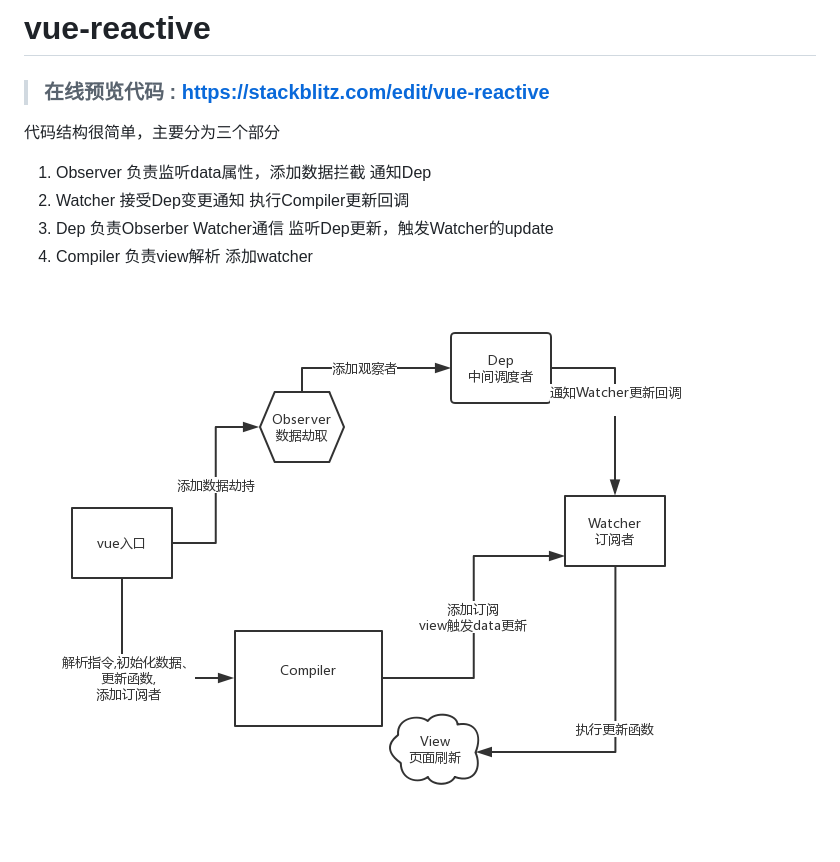
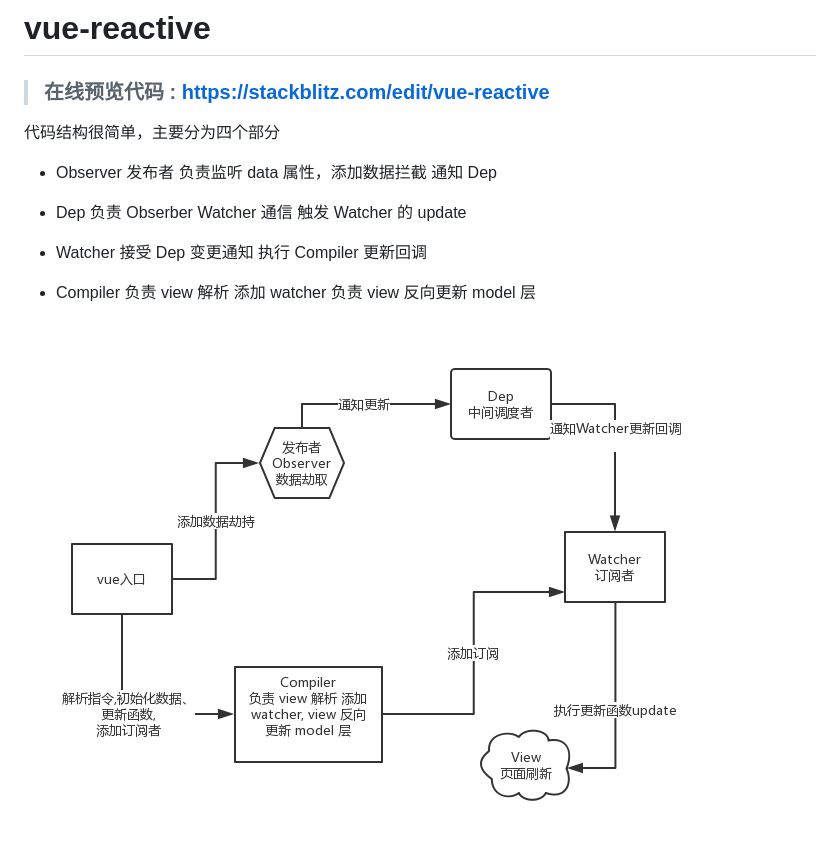
Before and after one commit to richardyou/Vue-reactive, a Markdown page: README.md, the part around the change. GitHub-like rendering; pictures changed too: Vue_reactive.png.

Commit message:
markdown更新 compiler部分问题

```diff
--- a/README.md
+++ b/README.md
@@ -2,10 +2,14 @@
 
 > ### 在线预览代码 : https://stackblitz.com/edit/vue-reactive
 
-代码结构很简单，主要分为三个部分
-1. Observer 负责监听data属性，添加数据拦截 通知Dep
-2. Watcher 接受Dep变更通知 执行Compiler更新回调
-3. Dep 负责Obserber Watcher通信 监听Dep更新，触发Watcher的update
-4. Compiler 负责view解析 添加watcher
+代码结构很简单，主要分为四个部分
+
+* Observer 发布者 负责监听 data 属性，添加数据拦截 通知 Dep
+
+* Dep 负责 Obserber Watcher 通信 触发 Watcher 的 update
+
+* Watcher 接受 Dep 变更通知 执行 Compiler 更新回调
+
+* Compiler 负责 view 解析 添加 watcher 负责 view 反向更新 model 层
 
 ![vue_reactive](Vue_reactive.png)
```
Also changed, not shown: 10 other files.
